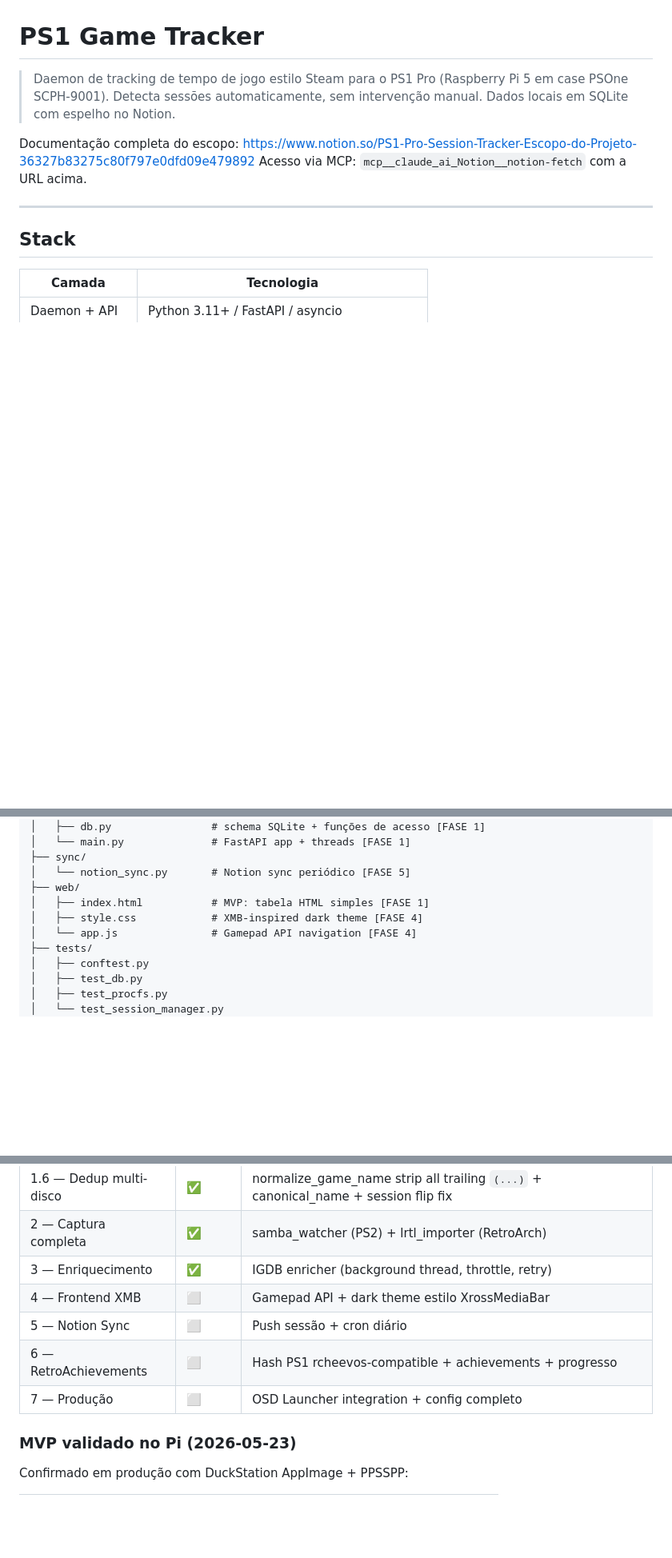
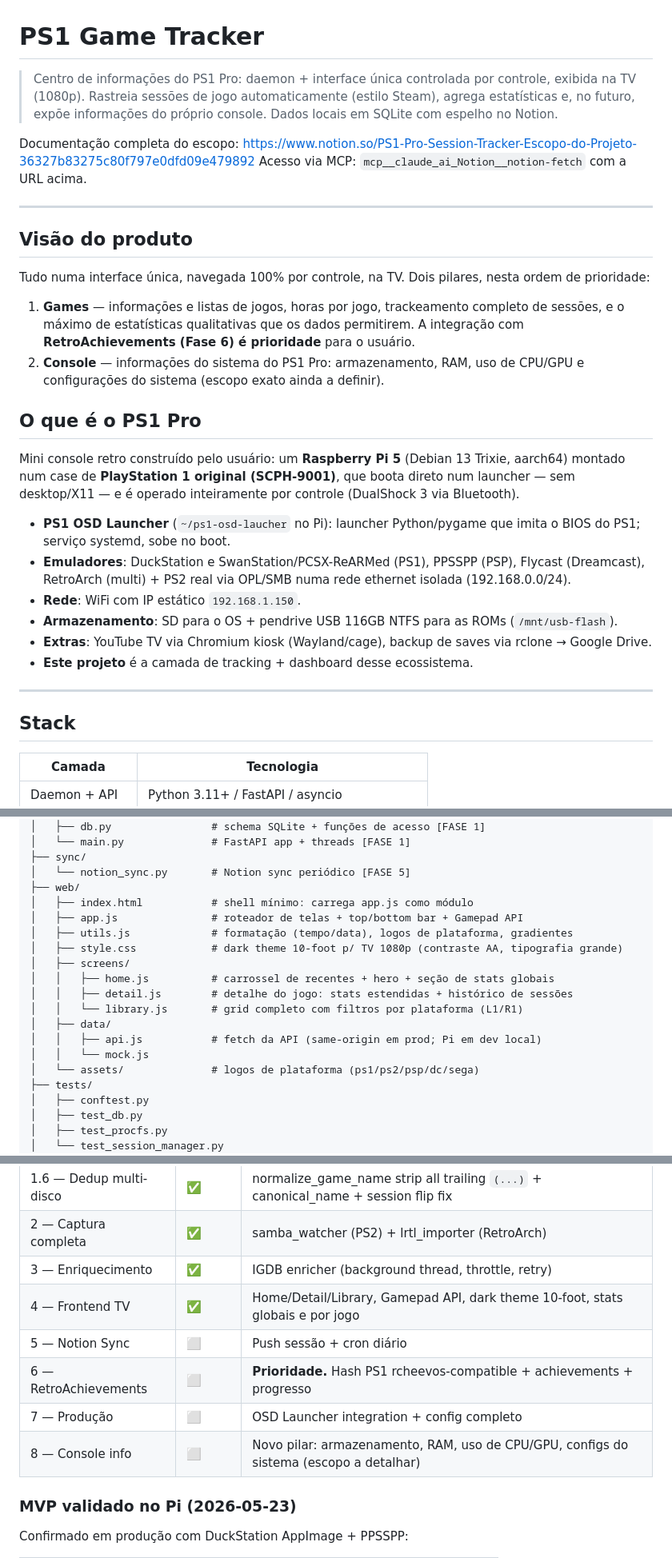
Before and after one commit to DouglasDans/ps1-game-tracker, a Markdown page: CLAUDE.md, 3 parts joined by grey strips. Shown at 80% size. GitHub-like rendering; blank space fills up the shorter version.

Commit message:
docs(claude): reframe project as PS1 Pro information center
- Add product vision: games tracking/stats first (RetroAchievements as
  priority), console system info as new pillar (phase 8)
- Add PS1 Pro hardware/software context section
- Update web/ folder structure to match actual modular frontend
- Mark phase 4 (TV frontend) as complete with completion notes
- Fix example config port to match production (9876)

```diff
--- a/CLAUDE.md
+++ b/CLAUDE.md
@@ -1,9 +1,29 @@
 # PS1 Game Tracker
 
-> Daemon de tracking de tempo de jogo estilo Steam para o PS1 Pro (Raspberry Pi 5 em case PSOne SCPH-9001). Detecta sessões automaticamente, sem intervenção manual. Dados locais em SQLite com espelho no Notion.
+> Centro de informações do PS1 Pro: daemon + interface única controlada por controle, exibida na TV (1080p). Rastreia sessões de jogo automaticamente (estilo Steam), agrega estatísticas e, no futuro, expõe informações do próprio console. Dados locais em SQLite com espelho no Notion.
 
 Documentação completa do escopo: https://www.notion.so/PS1-Pro-Session-Tracker-Escopo-do-Projeto-36327b83275c80f797e0dfd09e479892
 Acesso via MCP: `mcp__claude_ai_Notion__notion-fetch` com a URL acima.
+
+---
+
+## Visão do produto
+
+Tudo numa interface única, navegada 100% por controle, na TV. Dois pilares, nesta ordem de prioridade:
+
+1. **Games** — informações e listas de jogos, horas por jogo, trackeamento completo de sessões, e o máximo de estatísticas qualitativas que os dados permitirem. A integração com **RetroAchievements (Fase 6) é prioridade** para o usuário.
+2. **Console** — informações do sistema do PS1 Pro: armazenamento, RAM, uso de CPU/GPU e configurações do sistema (escopo exato ainda a definir).
+
+## O que é o PS1 Pro
+
+Mini console retro construído pelo usuário: um **Raspberry Pi 5** (Debian 13 Trixie, aarch64) montado num case de **PlayStation 1 original (SCPH-9001)**, que boota direto num launcher — sem desktop/X11 — e é operado inteiramente por controle (DualShock 3 via Bluetooth).
+
+- **PS1 OSD Launcher** (`~/ps1-osd-laucher` no Pi): launcher Python/pygame que imita o BIOS do PS1; serviço systemd, sobe no boot.
+- **Emuladores**: DuckStation e SwanStation/PCSX-ReARMed (PS1), PPSSPP (PSP), Flycast (Dreamcast), RetroArch (multi) + PS2 real via OPL/SMB numa rede ethernet isolada (192.168.0.0/24).
+- **Rede**: WiFi com IP estático `192.168.1.150`.
+- **Armazenamento**: SD para o OS + pendrive USB 116GB NTFS para as ROMs (`/mnt/usb-flash`).
+- **Extras**: YouTube TV via Chromium kiosk (Wayland/cage), backup de saves via rclone → Google Drive.
+- **Este projeto** é a camada de tracking + dashboard desse ecossistema.
 
 ---
 
@@ -67,9 +87,18 @@ ps1-game-tracker/
 ├── sync/
 │   └── notion_sync.py       # Notion sync periódico [FASE 5]
 ├── web/
-│   ├── index.html           # MVP: tabela HTML simples [FASE 1]
-│   ├── style.css            # XMB-inspired dark theme [FASE 4]
-│   └── app.js               # Gamepad API navigation [FASE 4]
+│   ├── index.html           # shell mínimo: carrega app.js como módulo
+│   ├── app.js               # roteador de telas + top/bottom bar + Gamepad API
+│   ├── utils.js             # formatação (tempo/data), logos de plataforma, gradientes
+│   ├── style.css            # dark theme 10-foot p/ TV 1080p (contraste AA, tipografia grande)
+│   ├── screens/
+│   │   ├── home.js          # carrossel de recentes + hero + seção de stats globais
+│   │   ├── detail.js        # detalhe do jogo: stats estendidas + histórico de sessões
+│   │   └── library.js       # grid completo com filtros por plataforma (L1/R1)
+│   ├── data/
+│   │   ├── api.js           # fetch da API (same-origin em prod; Pi em dev local)
+│   │   └── mock.js
+│   └── assets/              # logos de plataforma (ps1/ps2/psp/dc/sega)
 ├── tests/
 │   ├── conftest.py
 │   ├── test_db.py
@@ -246,10 +275,11 @@ curl -s http://192.168.1.150:9876/sessions/active | python3 -m json.tool
 | 1.6 — Dedup multi-disco | ✅     | normalize_game_name strip all trailing `(...)` + canonical_name + session flip fix              |
 | 2 — Captura completa    | ✅     | samba_watcher (PS2) + lrtl_importer (RetroArch)                                                 |
 | 3 — Enriquecimento      | ✅     | IGDB enricher (background thread, throttle, retry)                                              |
-| 4 — Frontend XMB        | ⬜     | Gamepad API + dark theme estilo XrossMediaBar                                                   |
+| 4 — Frontend TV         | ✅     | Home/Detail/Library, Gamepad API, dark theme 10-foot, stats globais e por jogo                  |
 | 5 — Notion Sync         | ⬜     | Push sessão + cron diário                                                                       |
-| 6 — RetroAchievements   | ⬜     | Hash PS1 rcheevos-compatible + achievements + progresso                                         |
+| 6 — RetroAchievements   | ⬜     | **Prioridade.** Hash PS1 rcheevos-compatible + achievements + progresso                         |
 | 7 — Produção            | ⬜     | OSD Launcher integration + config completo                                                      |
+| 8 — Console info        | ⬜     | Novo pilar: armazenamento, RAM, uso de CPU/GPU, configs do sistema (escopo a detalhar)          |
 
 ### MVP validado no Pi (2026-05-23)
 
```
Also changed, not shown: other parts of CLAUDE.md (+3 -1 lines).
